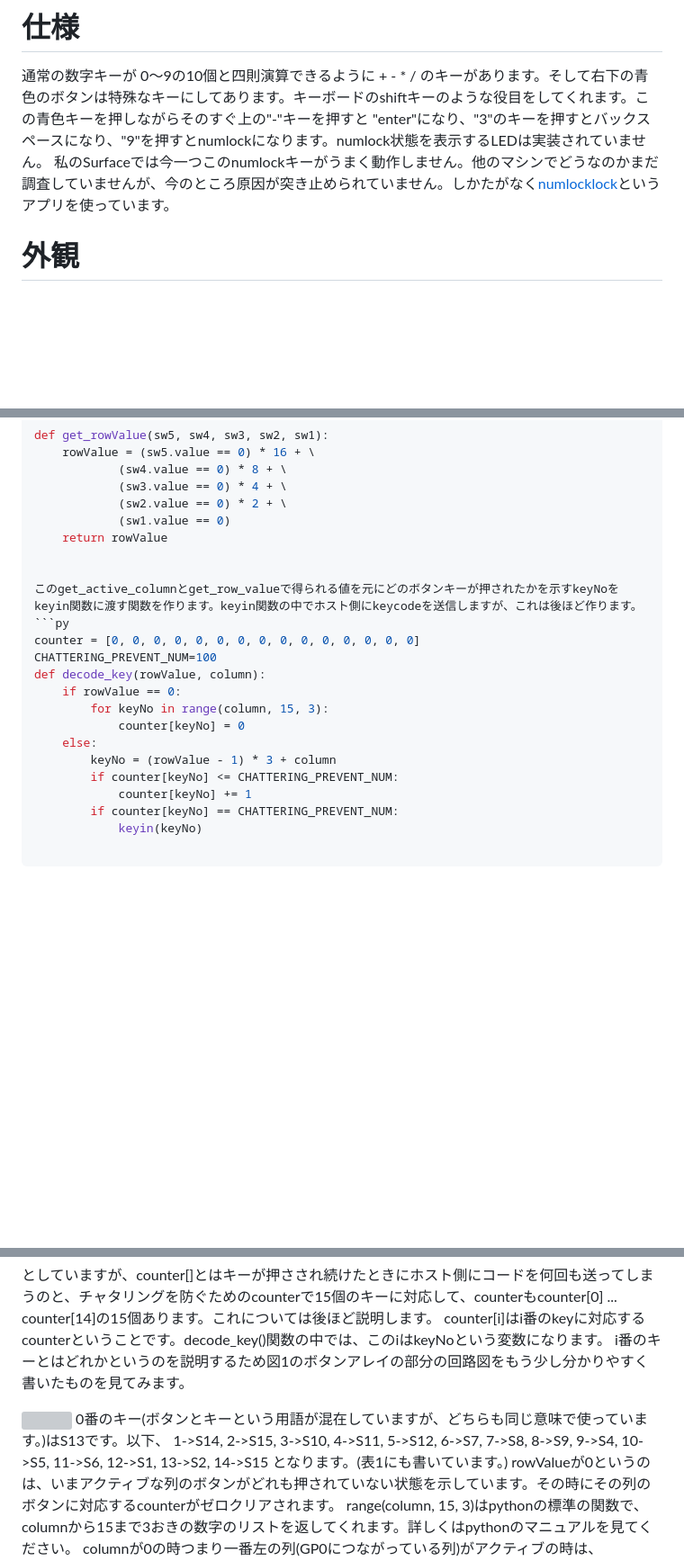
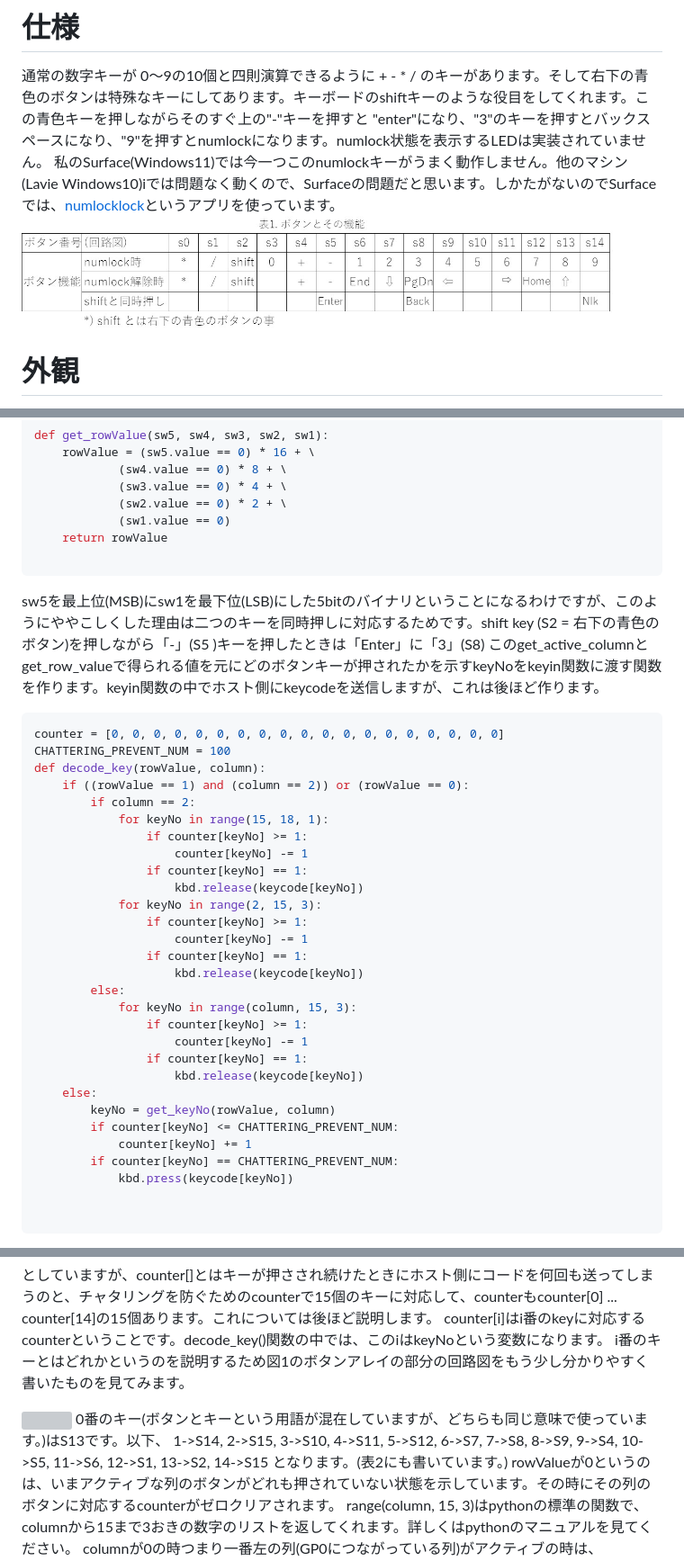
Before and after one commit to charliekato/zennbook, a Markdown page: articles/tenkey_by_raspi_pico.md, 3 parts joined by grey strips. Shown: that part at 90% size. Rendered like a GitHub page; pictures changed too: images/hyou1.jpg (added); blank space fills up the shorter version; grey boxes are pictures that could not be loaded.

````diff
--- a/articles/tenkey_by_raspi_pico.md
+++ b/articles/tenkey_by_raspi_pico.md
@@ -10,7 +10,8 @@ published: true
 ただし、キーが市販のボタンキーなのでタッチ感はあまりよくありません。テンキーとして使うなら市販の物には負けますね。残念ながら。作ってから気が付いたのですが、ユニバーサル基盤にボタンスイッチを実装しなくても4X4のキーパッドが安価で市販されていますね。それを使った方がいいと思います。
 # 仕様
 通常の数字キーが 0～9の10個と四則演算できるように +  - * / のキーがあります。そして右下の青色のボタンは特殊なキーにしてあります。キーボードのshiftキーのような役目をしてくれます。この青色キーを押しながらそのすぐ上の"-"キーを押すと "enter"になり、"3"のキーを押すとバックスペースになり、"9"を押すとnumlockになります。numlock状態を表示するLEDは実装されていません。
-私のSurfaceでは今一つこのnumlockキーがうまく動作しません。他のマシンでどうなのかまだ調査していませんが、今のところ原因が突き止められていません。しかたがなく[numlocklock](https://www.inasoft.org/numlklk/)というアプリを使っています。
+私のSurface(Windows11)では今一つこのnumlockキーがうまく動作しません。他のマシン(Lavie Windows10)iでは問題なく動くので、Surfaceの問題だと思います。しかたがないのでSurfaceでは、[numlocklock](https://www.inasoft.org/numlklk/)というアプリを使っています。
+![](/images/hyou1.jpg)
 # 外観
 ![](/images/photo2.jpg =250x)
 *写真1*
@@ -250,21 +260,38 @@ def get_rowValue(sw5, sw4, sw3, sw2, sw1):
             (sw1.value == 0)
     return rowValue
 
-
+```
+sw5を最上位(MSB)にsw1を最下位(LSB)にした5bitのバイナリということになるわけですが、このようにややこしくした理由は二つのキーを同時押しに対応するためです。shift key (S2 = 右下の青色のボタン)を押しながら「-」(S5 )キーを押したときは「Enter」に「3」(S8)
 このget_active_columnとget_row_valueで得られる値を元にどのボタンキーが押されたかを示すkeyNoをkeyin関数に渡す関数を作ります。keyin関数の中でホスト側にkeycodeを送信しますが、これは後ほど作ります。
 ```py
-counter = [0, 0, 0, 0, 0, 0, 0, 0, 0, 0, 0, 0, 0, 0, 0]
-CHATTERING_PREVENT_NUM=100
+counter = [0, 0, 0, 0, 0, 0, 0, 0, 0, 0, 0, 0, 0, 0, 0, 0, 0, 0, 0]
+CHATTERING_PREVENT_NUM = 100
 def decode_key(rowValue, column):
-    if rowValue == 0:
-        for keyNo in range(column, 15, 3):
-            counter[keyNo] = 0
+    if ((rowValue == 1) and (column == 2)) or (rowValue == 0):
+        if column == 2:
+            for keyNo in range(15, 18, 1):
+                if counter[keyNo] >= 1:
+                    counter[keyNo] -= 1
+                if counter[keyNo] == 1:
+                    kbd.release(keycode[keyNo])
+            for keyNo in range(2, 15, 3):
+                if counter[keyNo] >= 1:
+                    counter[keyNo] -= 1
+                if counter[keyNo] == 1:
+                    kbd.release(keycode[keyNo])
+        else:
+            for keyNo in range(column, 15, 3):
+                if counter[keyNo] >= 1:
+                    counter[keyNo] -= 1
+                if counter[keyNo] == 1:
+                    kbd.release(keycode[keyNo])
     else:
-        keyNo = (rowValue - 1) * 3 + column
+        keyNo = get_keyNo(rowValue, column)
         if counter[keyNo] <= CHATTERING_PREVENT_NUM:
             counter[keyNo] += 1
         if counter[keyNo] == CHATTERING_PREVENT_NUM:
-            keyin(keyNo)
+            kbd.press(keycode[keyNo])
+
 
 ```
 
@@ -284,7 +311,7 @@ counter[i]はi番のkeyに対応するcounterということです。decode_key(
 i番のキーとはどれかというのを説明するため図1のボタンアレイの部分の回路図をもう少し分かりやすく書いたものを見てみます。
 
 ![](https://storage.googleapis.com/zenn-user-upload/b423fc436103-20231216.jpg)
-0番のキー(ボタンとキーという用語が混在していますが、どちらも同じ意味で使っています。)はS13です。以下、 1->S14, 2->S15, 3->S10, 4->S11, 5->S12, 6->S7, 7->S8, 8->S9, 9->S4, 10->S5, 11->S6, 12->S1, 13->S2, 14->S15 となります。(表1にも書いています。)
+0番のキー(ボタンとキーという用語が混在していますが、どちらも同じ意味で使っています。)はS13です。以下、 1->S14, 2->S15, 3->S10, 4->S11, 5->S12, 6->S7, 7->S8, 8->S9, 9->S4, 10->S5, 11->S6, 12->S1, 13->S2, 14->S15 となります。(表2にも書いています。)
 rowValueが0というのは、いまアクティブな列のボタンがどれも押されていない状態を示しています。その時にその列のボタンに対応するcounterがゼロクリアされます。 range(column, 15, 3)はpythonの標準の関数で、columnから15まで3おきの数字のリストを返してくれます。詳しくはpythonのマニュアルを見てください。
 columnが0の時つまり一番左の列(GP0につながっている列)がアクティブの時は、range(0,15,3)となり、これは、
 [0, 3, 6, 9, 12] となります。ですので、
````
Also changed, not shown: other parts of articles/tenkey_by_raspi_pico.md (+64 -38 lines), images/hyou2.jpg, images/hyou3.jpg (added).
